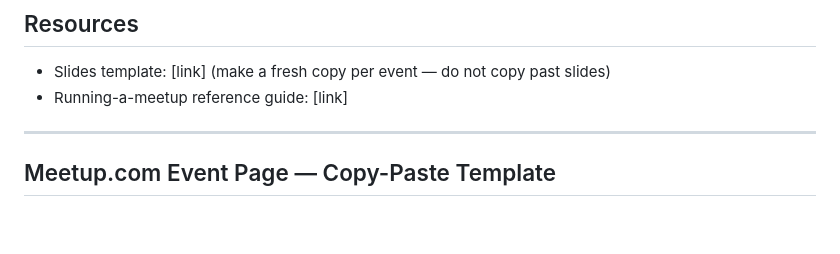
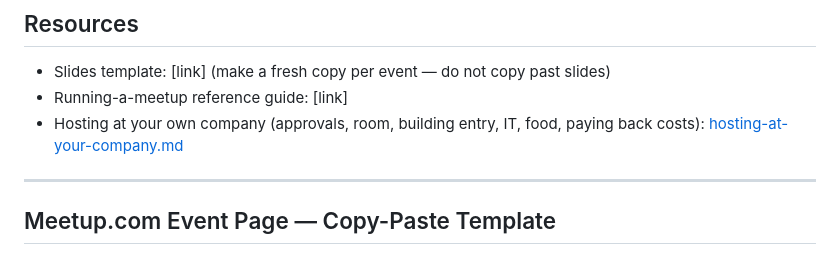
Before and after one commit to jeremychia/dbt-meetups, a Markdown page: planning/berlin/event-planning-template.md, the part around the change. Rendered like a GitHub page; blank space fills up the shorter version.

Commit message:
feat(instructions): adding generic instructions for hosting events at companies

```diff
--- a/planning/berlin/event-planning-template.md
+++ b/planning/berlin/event-planning-template.md
@@ -124,6 +124,7 @@
 ## Resources
 - Slides template: [link] (make a fresh copy per event — do not copy past slides)
 - Running-a-meetup reference guide: [link]
+- Hosting at your own company (approvals, room, building entry, IT, food, paying back costs): [hosting-at-your-company.md](../hosting-at-your-company.md)
 
 ---
 
```
Also changed, not shown: planning/hosting-at-your-company.md (added, +119 -0 lines).
